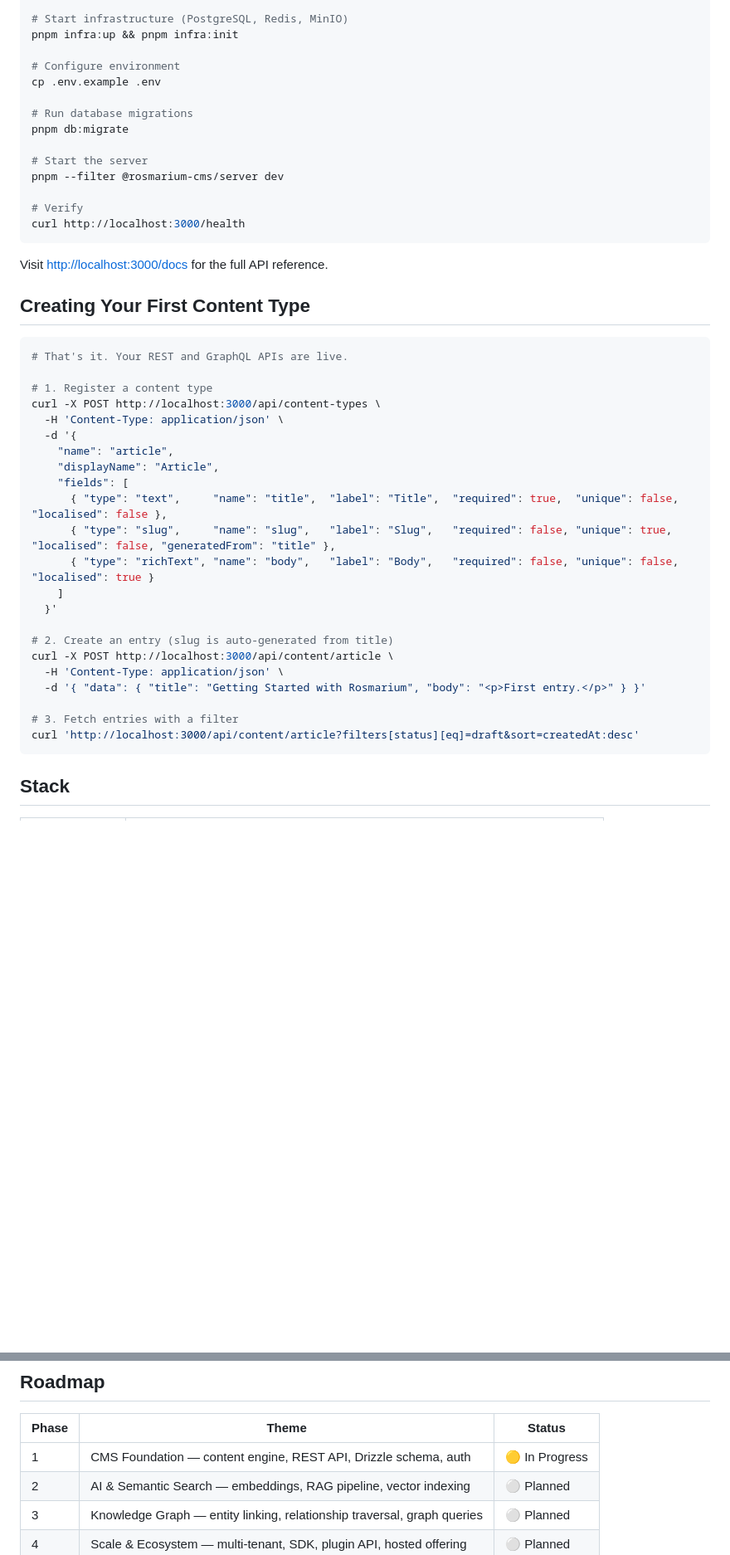
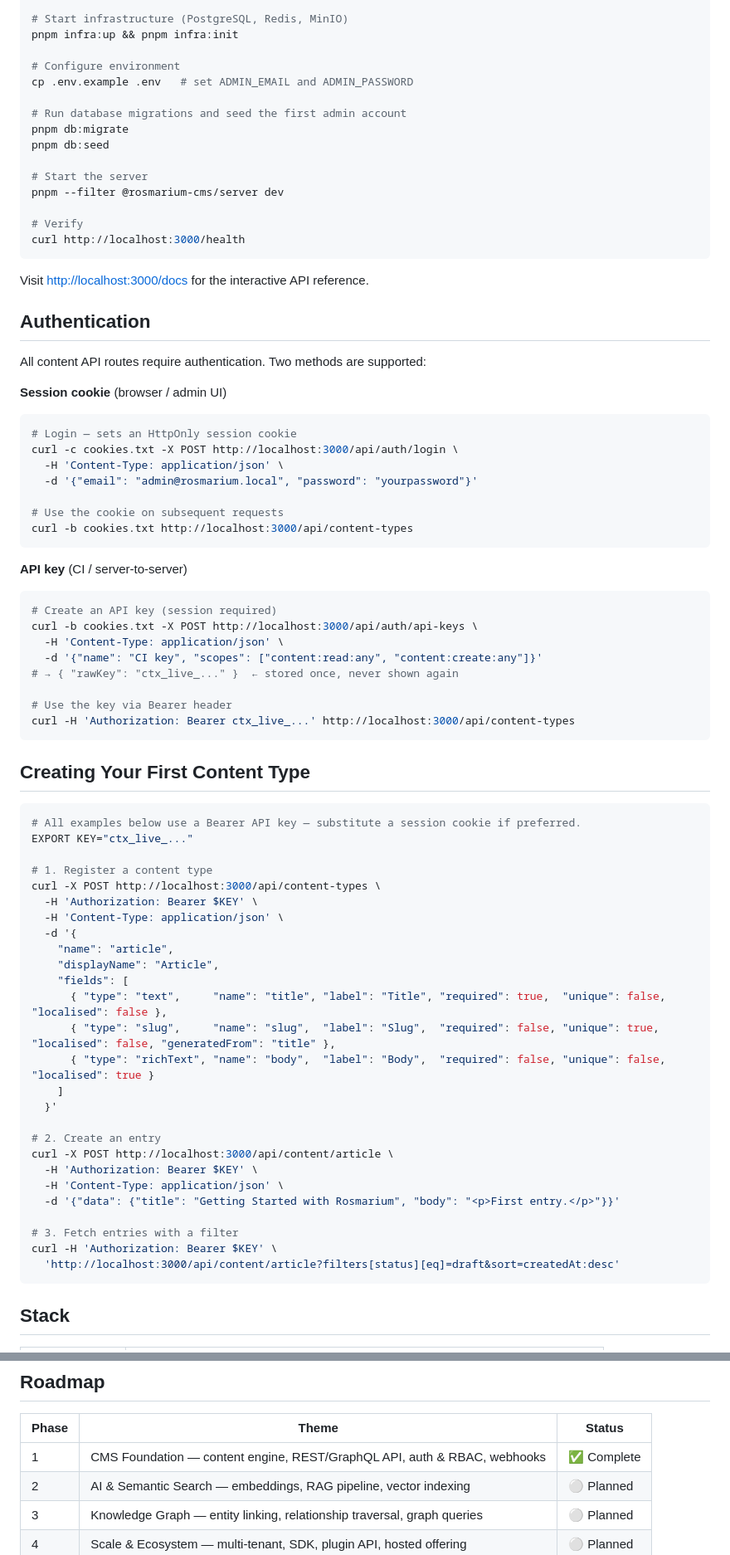
Before and after one commit to orchestrator-dev/rosmarium, a Markdown page: README.md, 2 parts joined by grey strips. Shown at 83% size. GitHub-like rendering; blank space fills up the shorter version.

Commit message:
docs: update README — Phase 1 complete, add Auth section and seed step

````diff
--- a/README.md
+++ b/README.md
@@ -132,10 +132,11 @@ cd rosmarium && pnpm install
 pnpm infra:up && pnpm infra:init
 
 # Configure environment
-cp .env.example .env
+cp .env.example .env   # set ADMIN_EMAIL and ADMIN_PASSWORD
 
-# Run database migrations
+# Run database migrations and seed the first admin account
 pnpm db:migrate
+pnpm db:seed
 
 # Start the server
 pnpm --filter @rosmarium-cms/server dev
@@ -144,33 +145,64 @@ pnpm --filter @rosmarium-cms/server dev
 curl http://localhost:3000/health
 ```
 
-Visit [http://localhost:3000/docs](http://localhost:3000/docs) for the full API reference.
+Visit [http://localhost:3000/docs](http://localhost:3000/docs) for the interactive API reference.
+
+## Authentication
+
+All content API routes require authentication. Two methods are supported:
+
+**Session cookie** (browser / admin UI)
+```bash
+# Login — sets an HttpOnly session cookie
+curl -c cookies.txt -X POST http://localhost:3000/api/auth/login \
+  -H 'Content-Type: application/json' \
+  -d '{"email": "admin@rosmarium.local", "password": "yourpassword"}'
+
+# Use the cookie on subsequent requests
+curl -b cookies.txt http://localhost:3000/api/content-types
+```
+
+**API key** (CI / server-to-server)
+```bash
+# Create an API key (session required)
+curl -b cookies.txt -X POST http://localhost:3000/api/auth/api-keys \
+  -H 'Content-Type: application/json' \
+  -d '{"name": "CI key", "scopes": ["content:read:any", "content:create:any"]}'
+# → { "rawKey": "ctx_live_..." }  ← stored once, never shown again
+
+# Use the key via Bearer header
+curl -H 'Authorization: Bearer ctx_live_...' http://localhost:3000/api/content-types
+```
 
 ## Creating Your First Content Type
 
 ```bash
-# That's it. Your REST and GraphQL APIs are live.
+# All examples below use a Bearer API key — substitute a session cookie if preferred.
+EXPORT KEY="ctx_live_..."
 
 # 1. Register a content type
 curl -X POST http://localhost:3000/api/content-types \
+  -H 'Authorization: Bearer $KEY' \
   -H 'Content-Type: application/json' \
   -d '{
     "name": "article",
     "displayName": "Article",
     "fields": [
-      { "type": "text",     "name": "title",  "label": "Title",  "required": true,  "unique": false, "localised": false },
-      { "type": "slug",     "name": "slug",   "label": "Slug",   "required": false, "unique": true,  "localised": false, "generatedFrom": "title" },
-      { "type": "richText", "name": "body",   "label": "Body",   "required": false, "unique": false, "localised": true }
+      { "type": "text",     "name": "title", "label": "Title", "required": true,  "unique": false, "localised": false },
+      { "type": "slug",     "name": "slug",  "label": "Slug",  "required": false, "unique": true,  "localised": false, "generatedFrom": "title" },
+      { "type": "richText", "name": "body",  "label": "Body",  "required": false, "unique": false, "localised": true }
     ]
   }'
 
-# 2. Create an entry (slug is auto-generated from title)
+# 2. Create an entry
 curl -X POST http://localhost:3000/api/content/article \
+  -H 'Authorization: Bearer $KEY' \
   -H 'Content-Type: application/json' \
-  -d '{ "data": { "title": "Getting Started with Rosmarium", "body": "<p>First entry.</p>" } }'
+  -d '{"data": {"title": "Getting Started with Rosmarium", "body": "<p>First entry.</p>"}}'
 
 # 3. Fetch entries with a filter
-curl 'http://localhost:3000/api/content/article?filters[status][eq]=draft&sort=createdAt:desc'
+curl -H 'Authorization: Bearer $KEY' \
+  'http://localhost:3000/api/content/article?filters[status][eq]=draft&sort=createdAt:desc'
 ```
 
 ## Stack
@@ -191,7 +223,7 @@ curl 'http://localhost:3000/api/content/article?filters[status][eq]=draft&sort=c
 
 | Phase | Theme | Status |
 |---|---|---|
-| 1 | CMS Foundation — content engine, REST API, Drizzle schema, auth | 🟡 In Progress |
+| 1 | CMS Foundation — content engine, REST/GraphQL API, auth & RBAC, webhooks | ✅ Complete |
 | 2 | AI & Semantic Search — embeddings, RAG pipeline, vector indexing | ⚪ Planned |
 | 3 | Knowledge Graph — entity linking, relationship traversal, graph queries | ⚪ Planned |
 | 4 | Scale & Ecosystem — multi-tenant, SDK, plugin API, hosted offering | ⚪ Planned |
````
